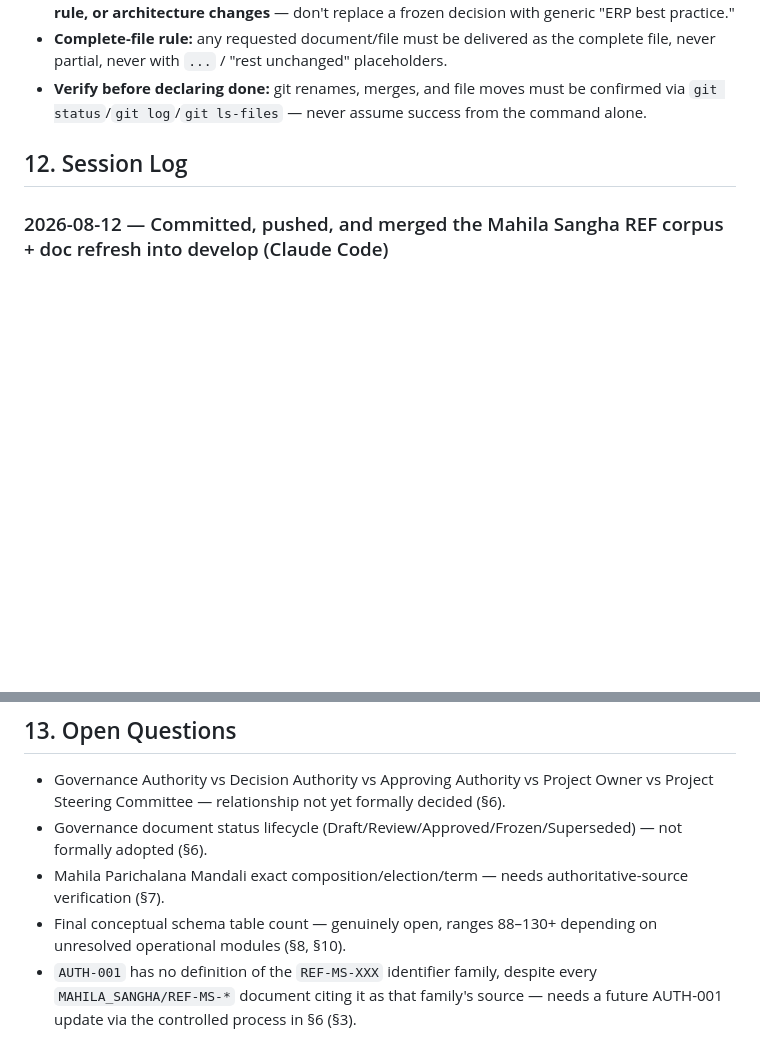
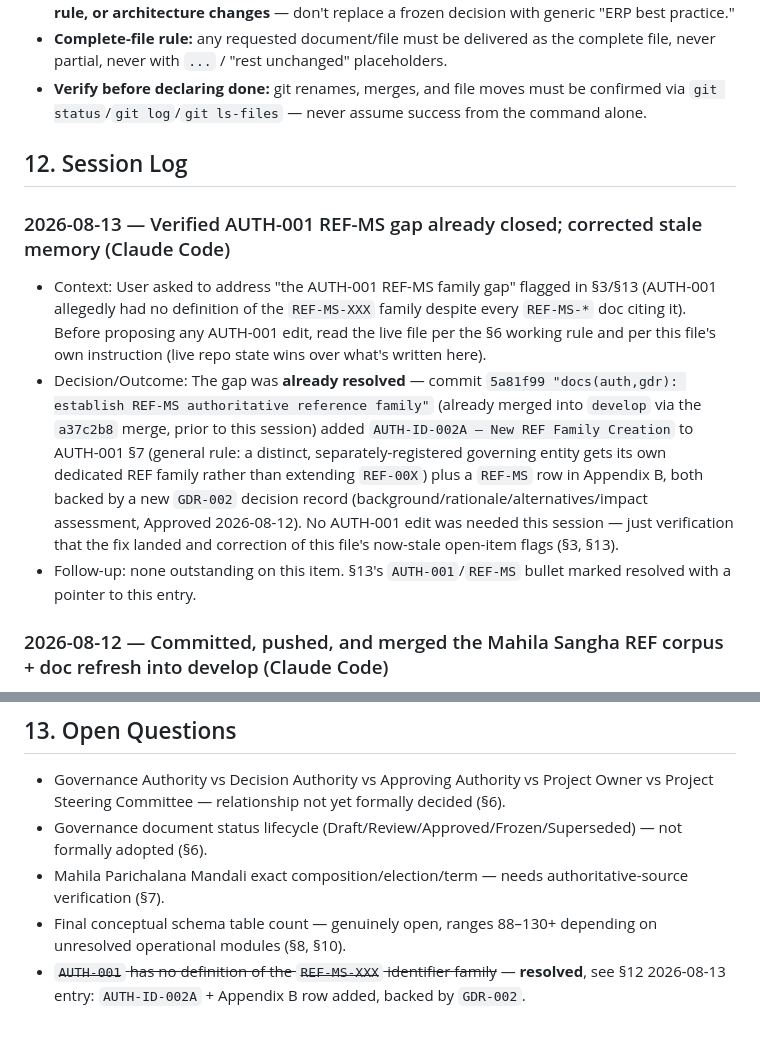
Before and after one commit to NilachalaSaraswataSangha/NSS_ERP, a Markdown page: CLAUDE.md, 2 parts joined by grey strips. GitHub-like rendering; blank space fills up the shorter version.

Commit message:
docs: sync AUTH-001 REF-MS resolution across memory and project docs
AUTH-001's REF-MS family gap was already closed by 5a81f99 (AUTH-ID-002A +
GDR-002), but CLAUDE.md, PROJECT_DOCUMENTATION.md, and the GDR README still
flagged it as open or omitted GDR-002 entirely. Corrected all three.

```diff
--- a/CLAUDE.md
+++ b/CLAUDE.md
@@ -403,6 +403,22 @@ structure, UPBS Volunteer structure + Day 1/2/3 operations, detailed Finance wor
 
 <!-- Newest entries at the top. -->
 
+### 2026-08-13 — Verified AUTH-001 REF-MS gap already closed; corrected stale memory (Claude Code)
+- Context: User asked to address "the AUTH-001 REF-MS family gap" flagged in §3/§13 (AUTH-001
+  allegedly had no definition of the `REF-MS-XXX` family despite every `REF-MS-*` doc citing it).
+  Before proposing any AUTH-001 edit, read the live file per the §6 working rule and per this
+  file's own instruction (live repo state wins over what's written here).
+- Decision/Outcome: The gap was **already resolved** — commit `5a81f99 "docs(auth,gdr):
+  establish REF-MS authoritative reference family"` (already merged into `develop` via the
+  `a37c2b8` merge, prior to this session) added `AUTH-ID-002A — New REF Family Creation` to
+  AUTH-001 §7 (general rule: a distinct, separately-registered governing entity gets its own
+  dedicated REF family rather than extending `REF-00X`) plus a `REF-MS` row in Appendix B, both
+  backed by a new `GDR-002` decision record (background/rationale/alternatives/impact
+  assessment, Approved 2026-08-12). No AUTH-001 edit was needed this session — just verification
+  that the fix landed and correction of this file's now-stale open-item flags (§3, §13).
+- Follow-up: none outstanding on this item. §13's `AUTH-001`/`REF-MS` bullet marked resolved
+  with a pointer to this entry.
+
 ### 2026-08-12 — Committed, pushed, and merged the Mahila Sangha REF corpus + doc refresh into develop (Claude Code)
 - Context: Follow-on from the drift-check entry directly below. User asked to commit and push,
   then to merge `feature/ref-documentation` into `develop`.
@@ -560,6 +576,5 @@ structure, UPBS Volunteer structure + Day 1/2/3 operations, detailed Finance wor
   verification (§7).
 - Final conceptual schema table count — genuinely open, ranges 88–130+ depending on
   unresolved operational modules (§8, §10).
-- `AUTH-001` has no definition of the `REF-MS-XXX` identifier family, despite every
-  `MAHILA_SANGHA/REF-MS-*` document citing it as that family's source — needs a future AUTH-001
-  update via the controlled process in §6 (§3).
+- ~~`AUTH-001` has no definition of the `REF-MS-XXX` identifier family~~ — **resolved**, see §12
+  2026-08-13 entry: `AUTH-ID-002A` + Appendix B row added, backed by `GDR-002`.
```
Also changed, not shown: docs/PROJECT_DOCUMENTATION.md (+5 -5 lines), 1 other file.
